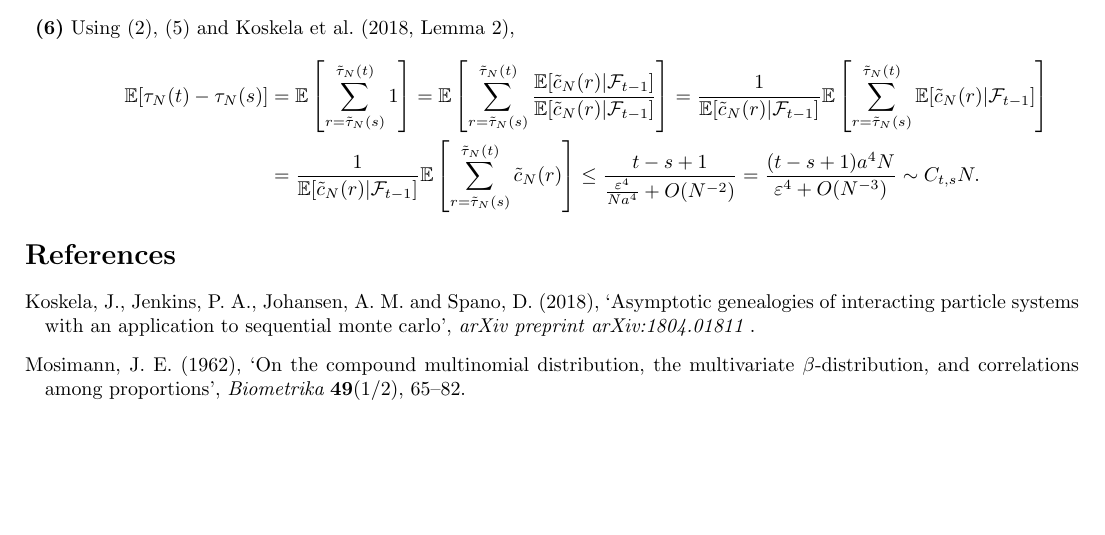
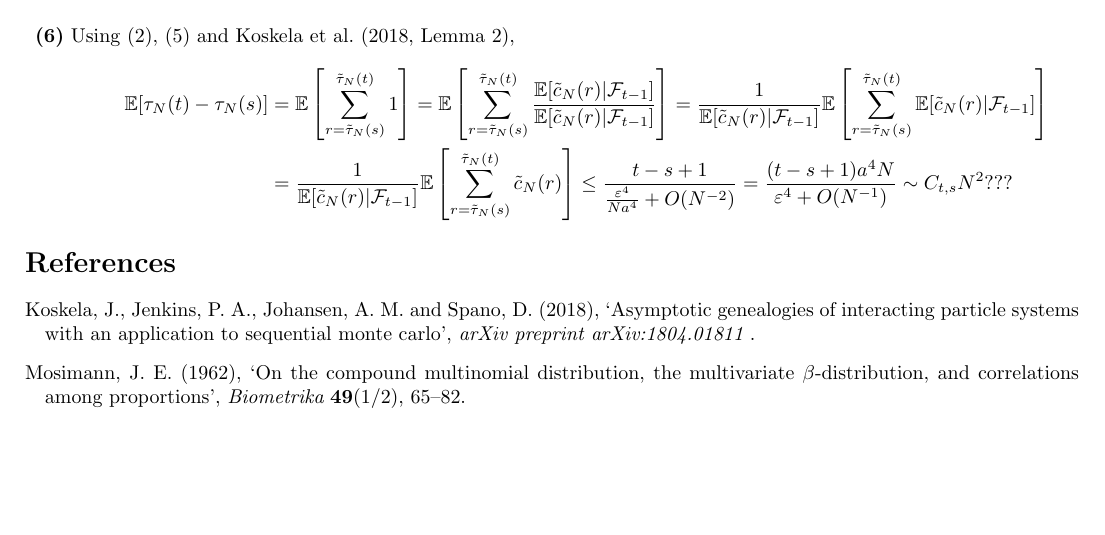
Before and after one commit to suziebrown/phd, a LaTeX document (phd/latex/condSMC_calcns_neat.tex): part of page 6 of 6, cut so that both start at the same text. Compiled offline with pdfLaTeX.

Commit message:
highlighted some issues in applying Thm1

```diff
--- a/phd/latex/condSMC_calcns_neat.tex
+++ b/phd/latex/condSMC_calcns_neat.tex
@@ -263,8 +263,8 @@ Next we must check that conditional SMC with multinomial resampling satisfies th
 = \E\left[ \sum_{r=\tilde{\tau}_N(s)}^{\tilde{\tau}_N(t)} \frac{\E[\tilde{c}_N(r) |\F]}{\E[\tilde{c}_N(r) |\F]} \right]
 = \frac{1}{\E[\tilde{c}_N(r) |\F]} \E\left[ \sum_{r=\tilde{\tau}_N(s)}^{\tilde{\tau}_N(t)} \E[\tilde{c}_N(r) |\F] \right] \\
 &= \frac{1}{\E[\tilde{c}_N(r) |\F]} \E\left[ \sum_{r=\tilde{\tau}_N(s)}^{\tilde{\tau}_N(t)} \tilde{c}_N(r) \right]
-\leq \frac{t-s+1}{\frac{\varepsilon^4}{Na^4	}+O(N^{-2})} = \frac{(t-s+1)a^4 N}{\varepsilon^4 + O(N^{-3})}
-\sim C_{t,s} N.
+\leq \frac{t-s+1}{\frac{\varepsilon^4}{Na^4	}+O(N^{-2})} = \frac{(t-s+1)a^4 N}{\varepsilon^4 + O(N^{-1})}
+\sim C_{t,s} N^2 ???
 \end{align*}
 \end{description}
 
```
Also changed, not shown: phd/latex/condSMC_calcns_neat.pdf, phd/latex/condSMC_calcns_neat.tex (2 more changed lines), 2 other files.
